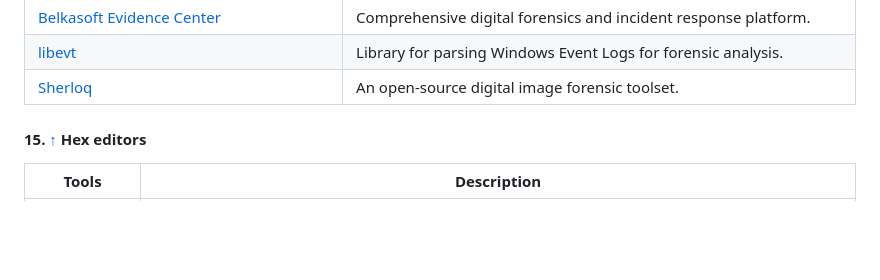
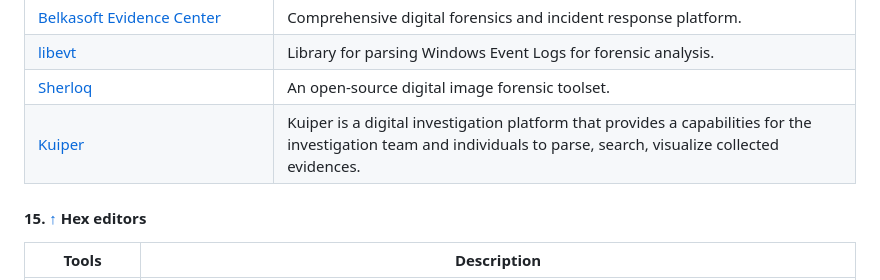
Before and after one commit to qwerty510/cybersources, a Markdown page: README.md, the part around the change. GitHub-like rendering; blank space fills up the shorter version.

Commit message:
Update README.md - Adding Kuiper

```diff
--- a/README.md
+++ b/README.md
@@ -483,6 +483,7 @@ If you find this repository helpful, please consider giving it a star! Your supp
 | [Belkasoft Evidence Center](https://cybersectools.com/tools/belkasoft-evidence-center) | Comprehensive digital forensics and incident response platform. |
 | [libevt](https://cybersectools.com/tools/libevt) | Library for parsing Windows Event Logs for forensic analysis. |
 | [Sherloq](https://github.com/GuidoBartoli/sherloq) | An open-source digital image forensic toolset.|
+| [Kuiper](https://github.com/DFIRKuiper/Kuiper) | Kuiper is a digital investigation platform that provides a capabilities for the investigation team and individuals to parse, search, visualize collected evidences. |
 
 
 #### 15. [↑](#-content) Hex editors
```
